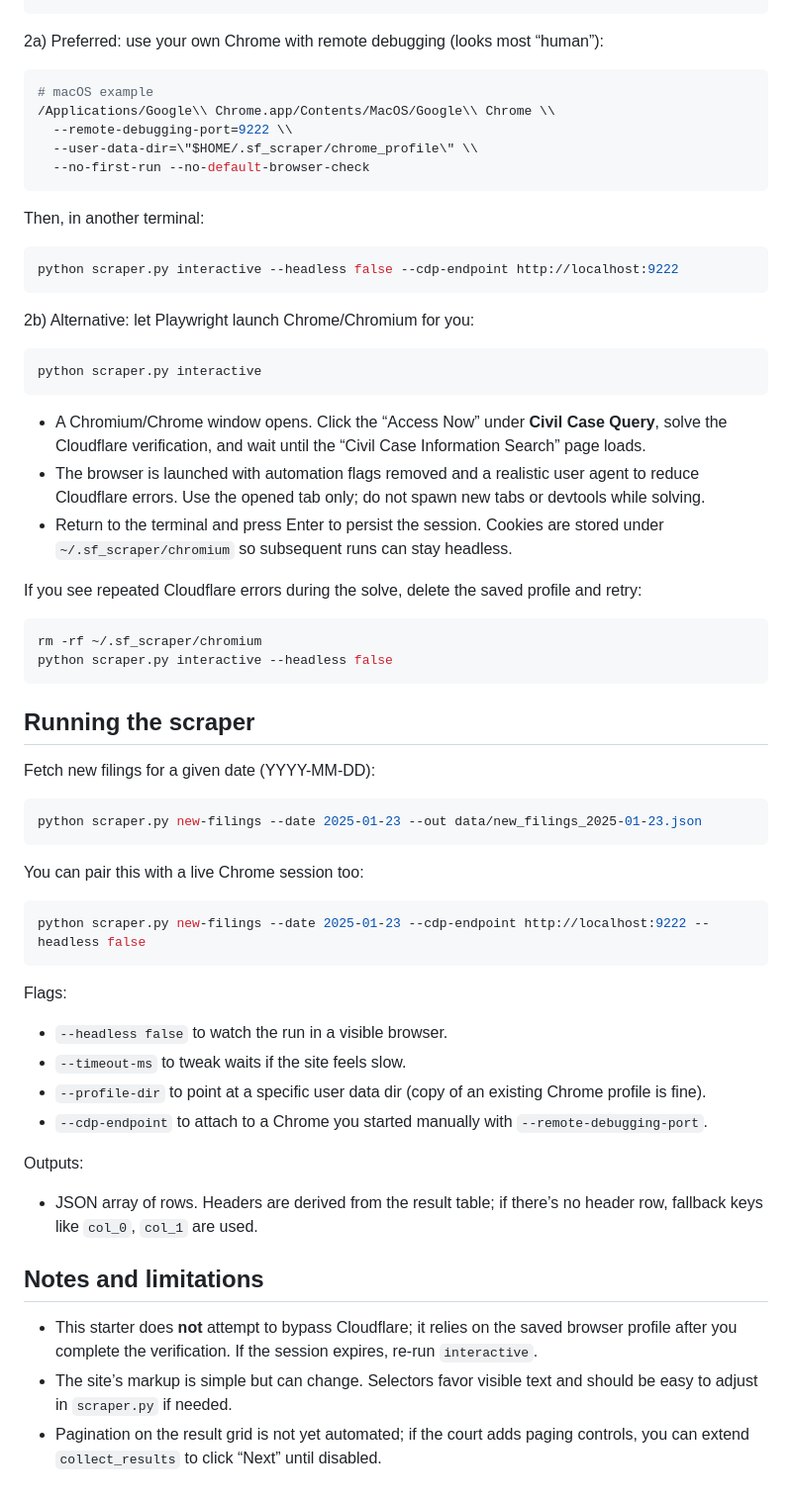
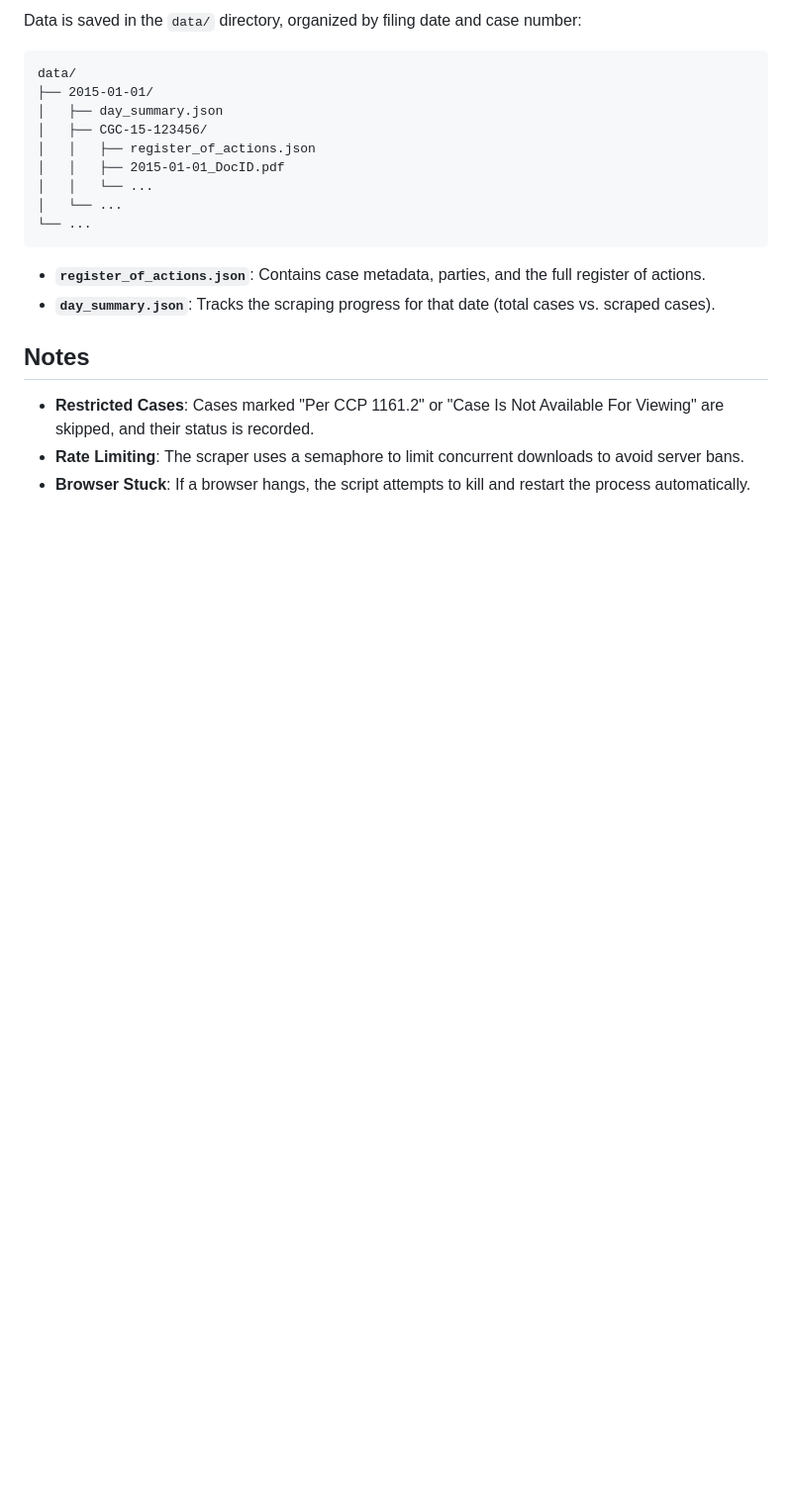
Before and after one commit to ehariri/sf_scraper, a Markdown page: README.md, the part around the change printed below. Shown: that part at 99% size. Rendered like a GitHub page; blank space fills up the shorter version.

````diff
--- a/README.md
+++ b/README.md
@@ -18,52 +69,22 @@ python -m playwright install chromium
+Data is saved in the `data/` directory, organized by filing date and case number:
+
+```
+data/
+├── 2015-01-01/
+│   ├── day_summary.json
+│   ├── CGC-15-123456/
+│   │   ├── register_of_actions.json
+│   │   ├── 2015-01-01_DocID.pdf
+│   │   └── ...
+│   └── ...
+└── ...
 ```
 
-2a) Preferred: use your own Chrome with remote debugging (looks most “human”):
-```bash
-# macOS example
-/Applications/Google\\ Chrome.app/Contents/MacOS/Google\\ Chrome \\
-  --remote-debugging-port=9222 \\
-  --user-data-dir=\"$HOME/.sf_scraper/chrome_profile\" \\
-  --no-first-run --no-default-browser-check
-```
-Then, in another terminal:
-```bash
-python scraper.py interactive --headless false --cdp-endpoint http://localhost:9222
-```
+*   **`register_of_actions.json`**: Contains case metadata, parties, and the full register of actions.
+*   **`day_summary.json`**: Tracks the scraping progress for that date (total cases vs. scraped cases).
 
-2b) Alternative: let Playwright launch Chrome/Chromium for you:
-```bash
-python scraper.py interactive
-```
-- A Chromium/Chrome window opens. Click the “Access Now” under **Civil Case Query**, solve the Cloudflare verification, and wait until the “Civil Case Information Search” page loads.
-- The browser is launched with automation flags removed and a realistic user agent to reduce Cloudflare errors. Use the opened tab only; do not spawn new tabs or devtools while solving.
-- Return to the terminal and press Enter to persist the session. Cookies are stored under `~/.sf_scraper/chromium` so subsequent runs can stay headless.
+## Notes
 
-If you see repeated Cloudflare errors during the solve, delete the saved profile and retry:
-```bash
-rm -rf ~/.sf_scraper/chromium
-python scraper.py interactive --headless false
-```
-
-## Running the scraper
-Fetch new filings for a given date (YYYY-MM-DD):
-```bash
-python scraper.py new-filings --date 2025-01-23 --out data/new_filings_2025-01-23.json
-```
-You can pair this with a live Chrome session too:
-```bash
-python scraper.py new-filings --date 2025-01-23 --cdp-endpoint http://localhost:9222 --headless false
-```
-
-Flags:
-- `--headless false` to watch the run in a visible browser.
-- `--timeout-ms` to tweak waits if the site feels slow.
-- `--profile-dir` to point at a specific user data dir (copy of an existing Chrome profile is fine).
-- `--cdp-endpoint` to attach to a Chrome you started manually with `--remote-debugging-port`.
-
-Outputs:
-- JSON array of rows. Headers are derived from the result table; if there’s no header row, fallback keys like `col_0`, `col_1` are used.
-
-## Notes and limitations
-- This starter does **not** attempt to bypass Cloudflare; it relies on the saved browser profile after you complete the verification. If the session expires, re-run `interactive`.
-- The site’s markup is simple but can change. Selectors favor visible text and should be easy to adjust in `scraper.py` if needed.
-- Pagination on the result grid is not yet automated; if the court adds paging controls, you can extend `collect_results` to click “Next” until disabled.
+*   **Restricted Cases**: Cases marked "Per CCP 1161.2" or "Case Is Not Available For Viewing" are skipped, and their status is recorded.
+*   **Rate Limiting**: The scraper uses a semaphore to limit concurrent downloads to avoid server bans.
+*   **Browser Stuck**: If a browser hangs, the script attempts to kill and restart the process automatically.
````
Also changed, not shown: other parts of README.md (+64 -13 lines).
